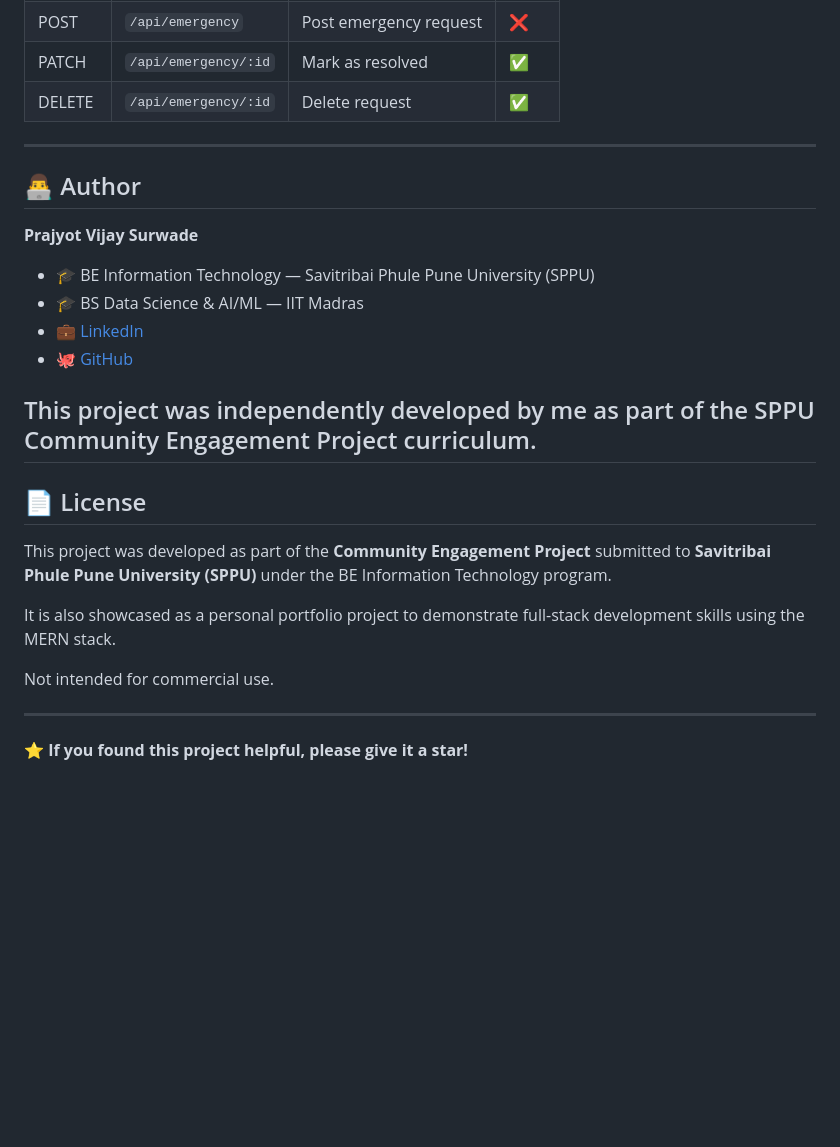
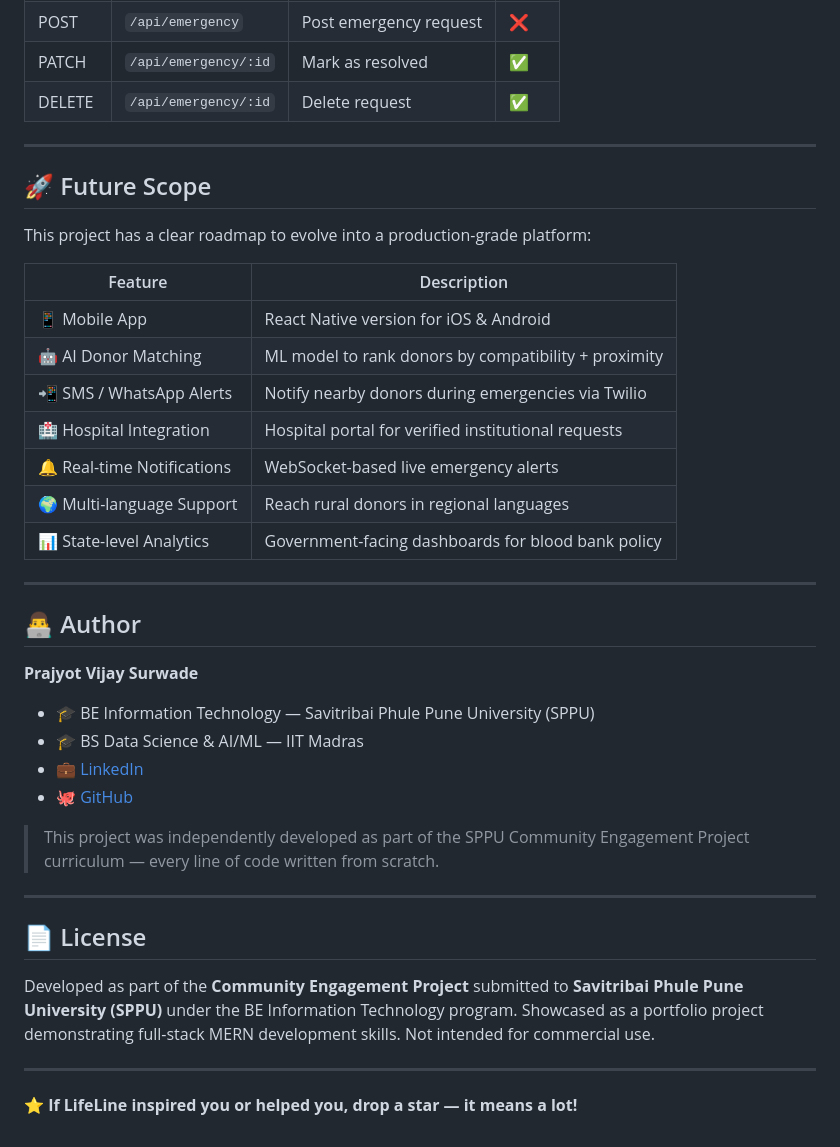
Before and after one commit to PrajyotVijay/LifeLine, a Markdown page: README.md, the part around one of its changes. GitHub-like rendering; blank space fills up the shorter version.

```diff
--- a/README.md
+++ b/README.md
@@ -213,6 +287,22 @@ Set your admin credentials in the `.env` file:
 
 ---
 
+## 🚀 Future Scope
+
+This project has a clear roadmap to evolve into a production-grade platform:
+
+| Feature | Description |
+|---|---|
+| 📱 Mobile App | React Native version for iOS & Android |
+| 🤖 AI Donor Matching | ML model to rank donors by compatibility + proximity |
+| 📲 SMS / WhatsApp Alerts | Notify nearby donors during emergencies via Twilio |
+| 🏥 Hospital Integration | Hospital portal for verified institutional requests |
+| 🔔 Real-time Notifications | WebSocket-based live emergency alerts |
+| 🌍 Multi-language Support | Reach rural donors in regional languages |
+| 📊 State-level Analytics | Government-facing dashboards for blood bank policy |
+
+---
+
 ## 👨‍💻 Author
 
 **Prajyot Vijay Surwade**
@@ -221,19 +311,14 @@ Set your admin credentials in the `.env` file:
 - 💼 [LinkedIn](https://www.linkedin.com/in/prajyot-surwade-80b1933b2/)
 - 🐙 [GitHub](https://github.com/PrajyotVijay)
 
+> This project was independently developed as part of the SPPU Community Engagement Project curriculum — every line of code written from scratch.
 
-This project was independently developed by me as part of the SPPU Community Engagement Project curriculum.
 ---
 
 ## 📄 License
 
-This project was developed as part of the **Community Engagement Project** submitted to **Savitribai Phule Pune University (SPPU)** under the BE Information Technology program.
-
-It is also showcased as a personal portfolio project to demonstrate full-stack development skills using the MERN stack.
-
-Not intended for commercial use.
-
+Developed as part of the **Community Engagement Project** submitted to **Savitribai Phule Pune University (SPPU)** under the BE Information Technology program. Showcased as a portfolio project demonstrating full-stack MERN development skills. Not intended for commercial use.
 
 ---
 
-⭐ **If you found this project helpful, please give it a star!**
+⭐ **If LifeLine inspired you or helped you, drop a star — it means a lot!**
```
Also changed, not shown: other parts of README.md (+146 -72 lines).
